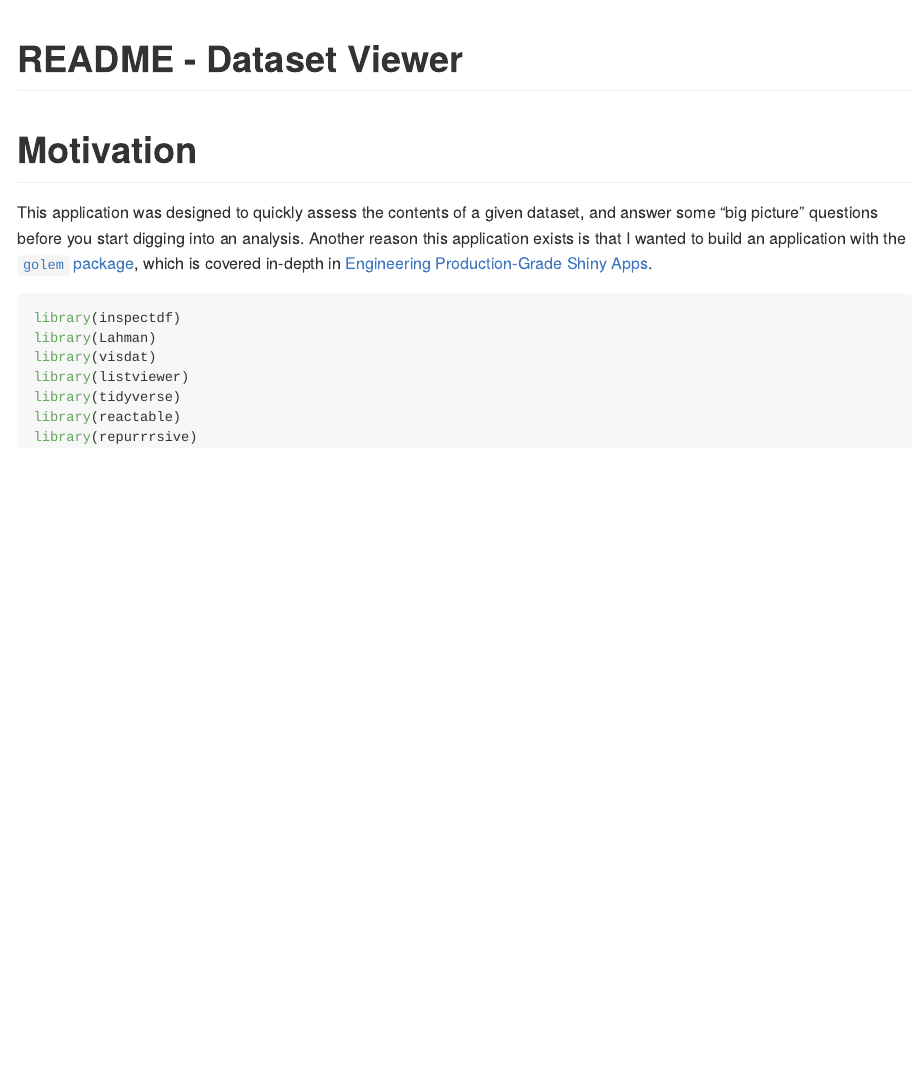
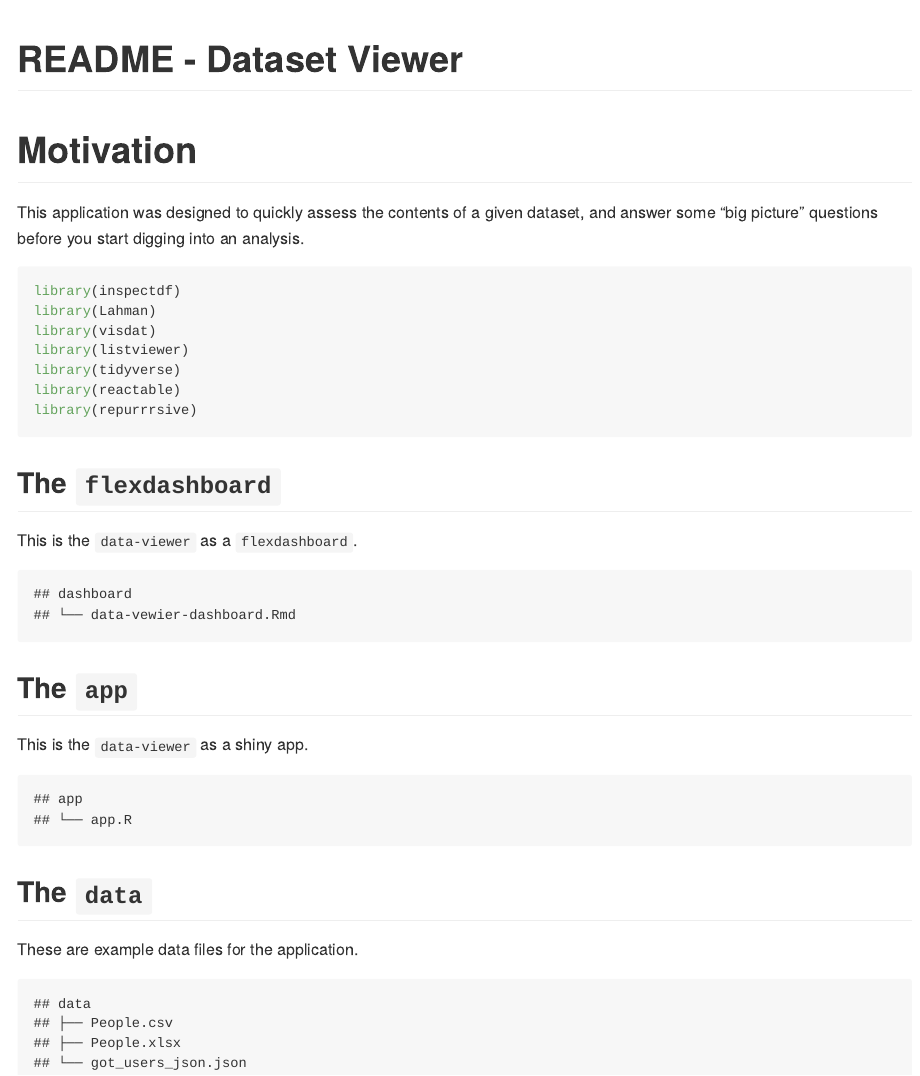
Before and after one commit to mjfrigaard/dataset-viewer, an R Markdown document (README.Rmd): the page in a window 1100 px wide, from its top. Rendered offline with R 4.5, knitr and Pandoc, with nearby package versions.

Commit message:
new README

````diff
--- a/README.Rmd
+++ b/README.Rmd
@@ -9,7 +9,7 @@ knitr::opts_chunk$set(echo = TRUE)
 
 # Motivation
 
-This application was designed to quickly assess the contents of a given dataset, and answer some "big picture" questions before you start digging into an analysis. Another reason this application exists is that I wanted to build an application with the [`golem` package](https://thinkr-open.github.io/golem/), which is covered in-depth in [Engineering Production-Grade Shiny Apps](https://engineering-shiny.org/structure.html).
+This application was designed to quickly assess the contents of a given dataset, and answer some "big picture" questions before you start digging into an analysis.
 
 ```{r packages, message=FALSE, warning=FALSE}
 library(inspectdf)
@@ -20,3 +20,29 @@ library(tidyverse)
 library(reactable)
 library(repurrrsive)
 ```
+
+## The `flexdashboard`
+
+This is the `data-viewer` as a `flexdashboard`.
+
+```{r dashboard, echo=FALSE}
+fs::dir_tree("dashboard")
+```
+
+
+## The `app`
+
+This is the `data-viewer` as a shiny app.
+
+```{r app, echo=FALSE}
+fs::dir_tree("app")
+```
+
+
+## The `data`
+
+These are example data files for the application.
+
+```{r data, echo=FALSE}
+fs::dir_tree("data")
+```
````
Also changed, not shown: README.md (added).
